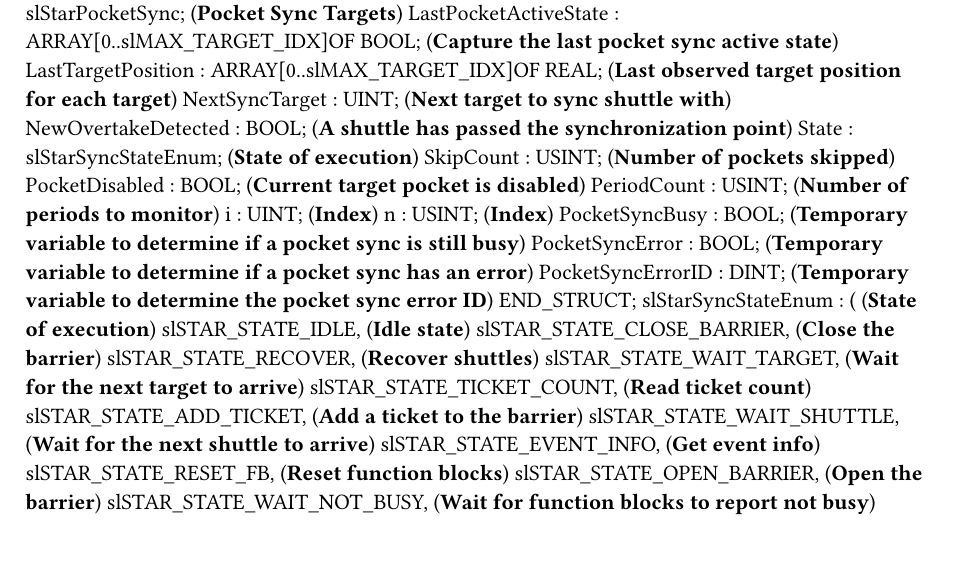
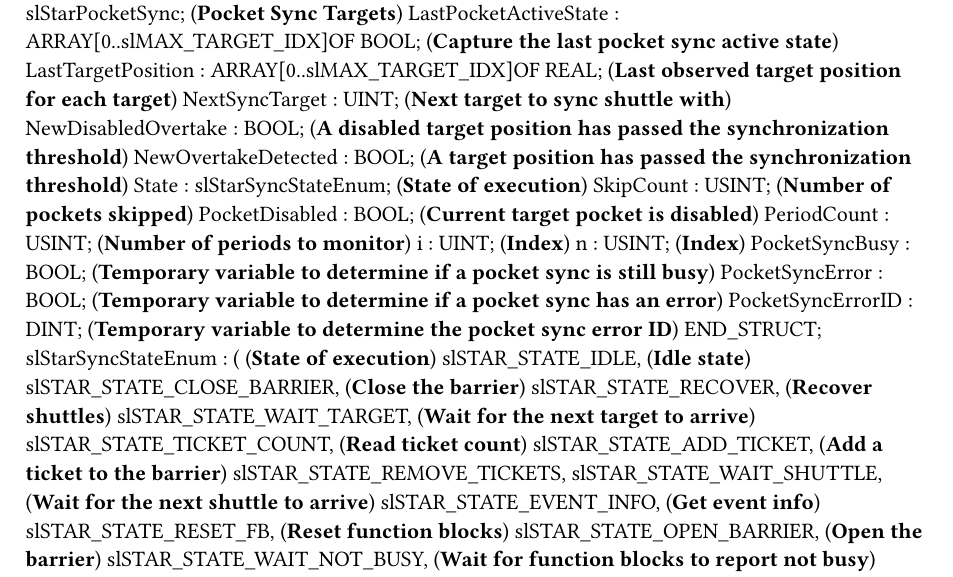
Before and after one commit to br-na-pm/AcpTrakStarwheel, a Typst document (Types.typ): part of page 4 of 5, cut so that both start at the same text. Compiled offline with Typst 0.15.

Commit message:
Fixed modulo off-by-1 for higher periods. Added 'remove tickets' state to decrement ticket count after a disabled pocket passes
(cherry picked from commit 6dd20c2ee4451d66f6ed0a24e20abdc9160f6d9a)

```diff
--- a/Types.typ
+++ b/Types.typ
@@ -241,7 +241,8 @@ TYPE
 		LastPocketActiveState : ARRAY[0..slMAX_TARGET_IDX]OF BOOL; (*Capture the last pocket sync active state*)
 		LastTargetPosition : ARRAY[0..slMAX_TARGET_IDX]OF REAL; (*Last observed target position for each target*)
 		NextSyncTarget : UINT; (*Next target to sync shuttle with*)
-		NewOvertakeDetected : BOOL; (*A shuttle has passed the synchronization point*)
+		NewDisabledOvertake : BOOL; (*A disabled target position has passed the synchronization threshold*)
+		NewOvertakeDetected : BOOL; (*A target position has passed the synchronization threshold*)
 		State : slStarSyncStateEnum; (*State of execution*)
 		SkipCount : USINT; (*Number of pockets skipped*)
 		PocketDisabled : BOOL; (*Current target pocket is disabled*)
@@ -260,6 +261,7 @@ TYPE
 		slSTAR_STATE_WAIT_TARGET, (*Wait for the next target to arrive*)
 		slSTAR_STATE_TICKET_COUNT, (*Read ticket count*)
 		slSTAR_STATE_ADD_TICKET, (*Add a ticket to the barrier*)
+		slSTAR_STATE_REMOVE_TICKETS,
 		slSTAR_STATE_WAIT_SHUTTLE, (*Wait for the next shuttle to arrive*)
 		slSTAR_STATE_EVENT_INFO, (*Get event info*)
 		slSTAR_STATE_RESET_FB, (*Reset function blocks*)
```
Also changed, not shown: 1 other file.
